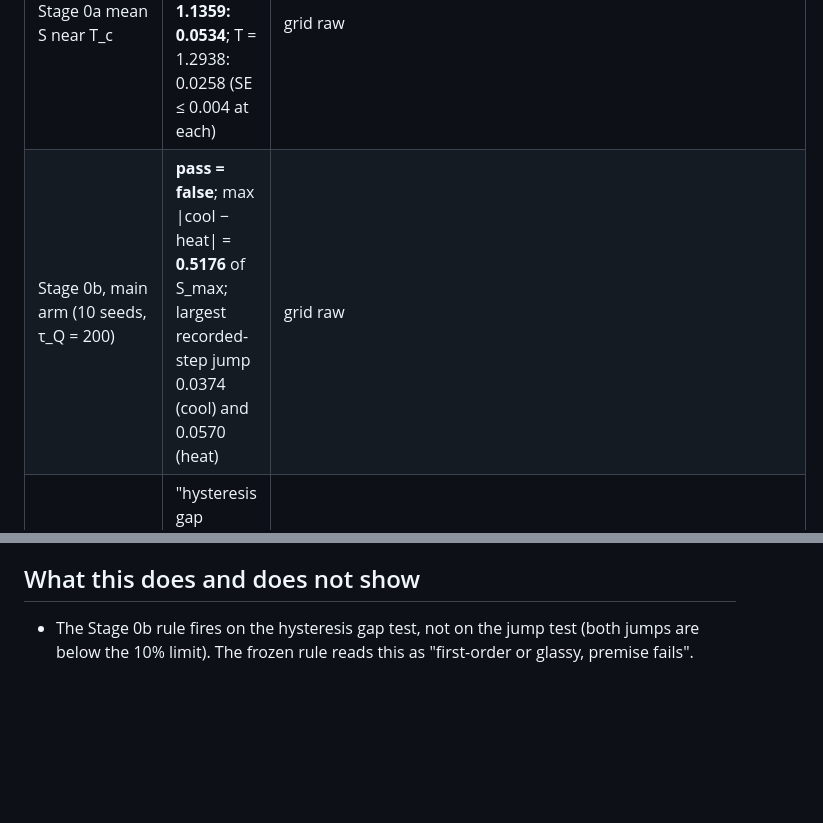
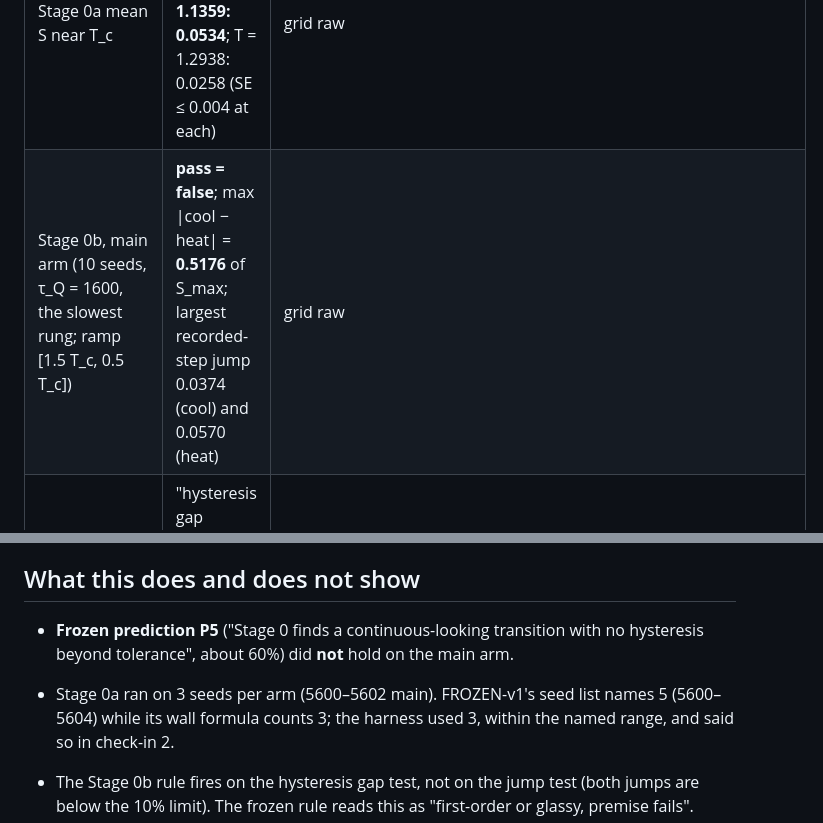
Before and after one commit to JamesPagetButler/qbp-compute-unit, a Markdown page: doc/spikes/mdcu-kz-round1-results.md, 2 parts joined by grey strips. Rendered like a GitHub page; blank space fills up the shorter version.

Commit message:
mdcu-kz round 1 results: correct Stage 0b tau_Q (1600, not 200); note P5 and 0a seed count

```diff
--- a/doc/spikes/mdcu-kz-round1-results.md
+++ b/doc/spikes/mdcu-kz-round1-results.md
@@ -15,12 +15,15 @@ Runner: antigravity. Code `c739a62` (origin `spike/mdcu-xqbp-v2`), binary sha256
 | Saturation gate (20 Haar-G₂ fields, L = 16) | raw −1 density **0.4642**, inside 0.50 ± 0.05 | grid raw |
 | Stage 0a, main arm (3 seeds) | ordered = true; T_c = 1.0666 (midpoint of the steepest-drop pair) | grid raw |
 | Stage 0a mean S near T_c | T = 0.8756: 0.7102; T = 0.9973: 0.6405; **T = 1.1359: 0.0534**; T = 1.2938: 0.0258 (SE ≤ 0.004 at each) | grid raw |
-| Stage 0b, main arm (10 seeds, τ_Q = 200) | **pass = false**; max \|cool − heat\| = **0.5176** of S_max; largest recorded-step jump 0.0374 (cool) and 0.0570 (heat) | grid raw |
+| Stage 0b, main arm (10 seeds, τ_Q = 1600, the slowest rung; ramp [1.5 T_c, 0.5 T_c]) | **pass = false**; max \|cool − heat\| = **0.5176** of S_max; largest recorded-step jump 0.0374 (cool) and 0.0570 (heat) | grid raw |
 | Stage 0b reason string | "hysteresis gap 0.0856 > 5% of S_max at grid point 27" | grid raw |
 
 Grid raw file: `doc/spikes/raw/mdcu-kz-grid-raw.jsonl`, sha256 `ba20ddb29cace852ecc19b991f12998912de2565890d788e47bfe1fde2f1390e`, posted at seq 249 before any analysis. Wall 1,384 s, exit 0, no abort, pause file absent. `-analyze` refuses a "premise failed" file (no grid to analyse), so there is no analyzer output.
 
 ## What this does and does not show
+
+- **Frozen prediction P5** ("Stage 0 finds a continuous-looking transition with no hysteresis beyond tolerance", about 60%) did **not** hold on the main arm.
+- Stage 0a ran on 3 seeds per arm (5600–5602 main). FROZEN-v1's seed list names 5 (5600–5604) while its wall formula counts 3; the harness used 3, within the named range, and said so in check-in 2.
 
 - The Stage 0b rule fires on the hysteresis gap test, not on the jump test (both jumps are below the 10% limit). The frozen rule reads this as "first-order or glassy, premise fails".
 - **Reading of the reason string.** The reason shows the gap at the *last* failing grid point (point 27, 0.0856). The largest gap is 0.5176 (`max_gap`). The code overwrites the reason on each failing point, so the string is not the maximum. This is a reporting quirk of the harness, not a change of any threshold or of the verdict.
```
